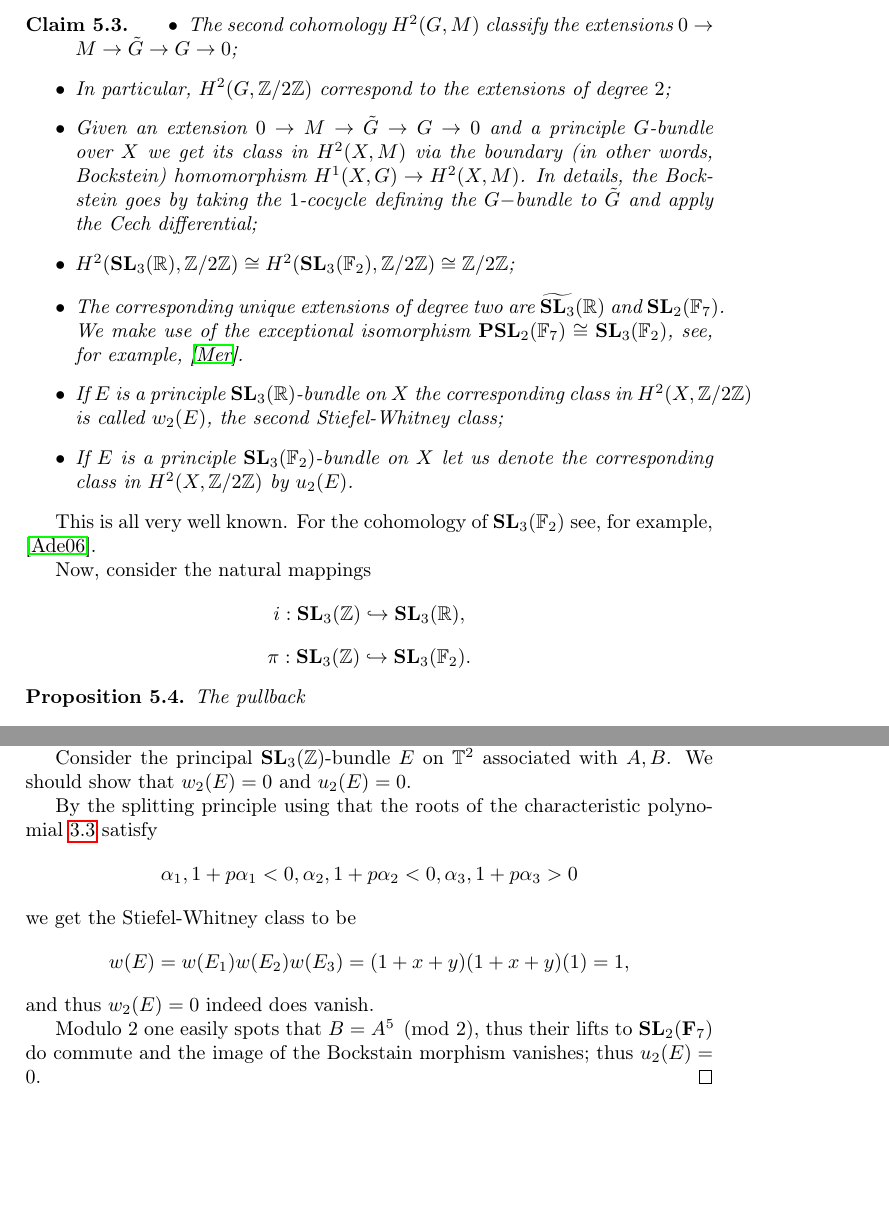
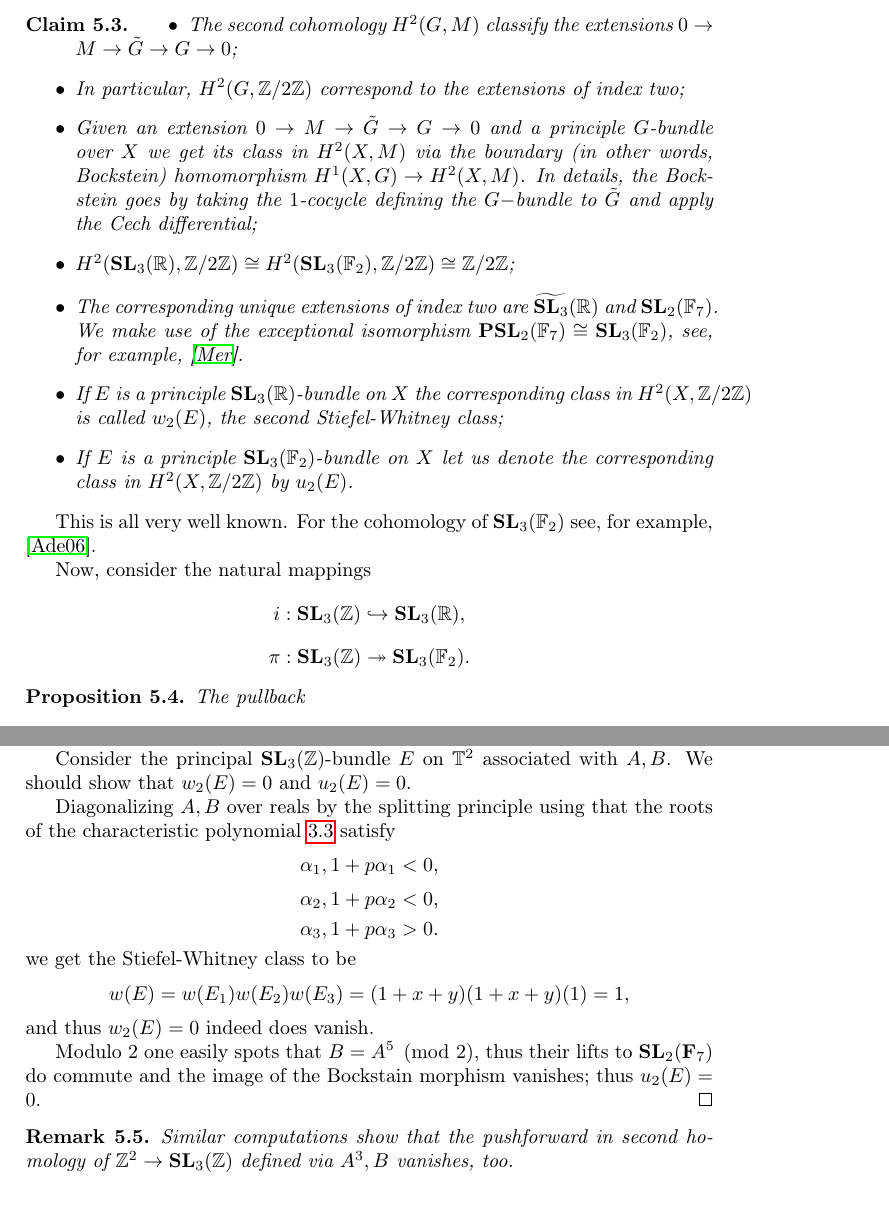
Before and after one commit to gheej/Regulators_and_centralizers, a LaTeX document (draft_systoles.tex): two parts of pages 7 and 8 of 13, joined at a grey line, cut so that both start at the same text, the shorter picture padded with empty space. Compiled offline with pdfLaTeX.

Commit message:
minor misprints corrections

```diff
--- a/draft_systoles.tex
+++ b/draft_systoles.tex
@@ -531,11 +531,11 @@ Next, let us find a nicer description for $H^2(\SL, \mathbb{Z}/2 \mathbb{Z})$.
 \begin{Cla}
 \begin{itemize}
 	\item The second cohomology $H^2(G, M)$ classify the extensions $0 \to M \to \tilde G \to G \to 0$;
-	\item In particular, $H^2(G, \mathbb{Z}/2\mathbb{Z})$ correspond to the extensions of degree $2$;
+	\item In particular, $H^2(G, \mathbb{Z}/2\mathbb{Z})$ correspond to the extensions of index two;
 \item Given an extension $0 \to M \to \tilde G \to G \to 0$ and a principle $G$-bundle over $X$ we get its class in $H^2(X, M)$ via the boundary (in other words, Bockstein) homomorphism $H^1(X, G) \to H^2(X, M)$.  In details, the Bockstein goes by taking the $1$-cocycle defining the $G-$bundle to $\tilde G$ and apply the Cech differential;
 	\item $H^2( \mathbf{SL}_3(\mathbb{R}), \mathbb{Z}/ 2 \mathbb{Z}) \cong
 	H^2( \mathbf{SL}_3(\mathbb{F}_2), \mathbb{Z}/ 2 \mathbb{Z}) \cong \mathbb{Z}/2\mathbb{Z}$;
-\item The corresponding unique extensions of degree two are $\widetilde{\mathbf{SL}_3}(\mathbb{R})$ and $\mathbf{SL}_2(\mathbb{F}_7)$.
+\item The corresponding unique extensions of index two are $\widetilde{\mathbf{SL}_3}(\mathbb{R})$ and $\mathbf{SL}_2(\mathbb{F}_7)$.
 	We make use of the exceptional isomorphism $\mathbf{PSL}_2(\mathbb{F}_7) \cong \mathbf{SL}_3(\mathbb{F}_2)$, see, for example, \cite{merzon_psl_2_7_sl_3_2}.
 \item If $E$ is a principle $\mathbf{SL}_3(\mathbb{R})$-bundle on $X$ the corresponding class in $H^2(X, \mathbb{Z}/ 2 \mathbb{Z})$ is called $w_2(E)$, the second Stiefel-Whitney class;
 \item If $E$ is a principle $\mathbf{SL}_3(\mathbb{F}_2)$-bundle on $X$ let us denote the corresponding class in $H^2(X, \mathbb{Z}/ 2 \mathbb{Z})$ by $u_2(E)$.
@@ -549,7 +549,7 @@ Now, consider the natural mappings
 i: \SL \embeds {\mathbf{SL}_3(\mathbb{R})}
 , \]
 \[
-\pi: \SL \embeds {\mathbf{SL}_3(\mathbb{F}_2)}
+\pi: \SL \projects {\mathbf{SL}_3(\mathbb{F}_2)}
 .\]
 
 \begin{Prop}
@@ -634,13 +634,18 @@ In view of the Lemma \ref{lemma_push_vanishes_iff_pull_vanishes} we shall show t
 Consider the principal $\SL$-bundle $E$ on $\mathbb{T}^2$ associated with $A, B$.
 We should show that $w_2(E) = 0$ and $u_2(E) = 0$.
 
-By the splitting principle
+Diagonalizing $A, B$ over reals by the splitting principle
 using that the roots of the characteristic polynomial
 \ref{rem_roots_estimate}
-satisfy \[
+satisfy
+\[
 \alpha_1, 1 + p \alpha_1 < 0,
+\]
+\[
 \alpha_2, 1 + p \alpha_2 < 0,
-\alpha_3, 1 + p \alpha_3 > 0
+\]
+\[
+\alpha_3, 1 + p \alpha_3 > 0 .
 \]
 we get the Stiefel-Whitney class to be
 \[
@@ -653,6 +658,9 @@ and thus $w_2(E) = 0$ indeed does vanish.
 Modulo $2$ one easily spots that $B = A^5 \pmod{2}$, thus their lifts to $\mathbf{SL}_2(\mathbf{F}_7)$ do commute and the image of the Bockstain morphism vanishes; thus $u_2(E) = 0$.
 % the explanation is that we should consider SL_3(F_2) in the automorphisms of F_8 = F_2[t]/t^3 + t^2 + 1 as a linear space over F_2; then A is multiplication by t and B is a multiplication by 1 + t = t^5.
 \end{proof}
+\begin{Rem}
+Similar computations show that the pushforward in second homology of $\mathbb{Z}^2 \to \SL$ defined via $A^3, B$ vanishes, too.
+\end{Rem}
 
 
 
```
Also changed, not shown: draft_systoles.pdf, draft_systoles.tex (4 more changed lines).
